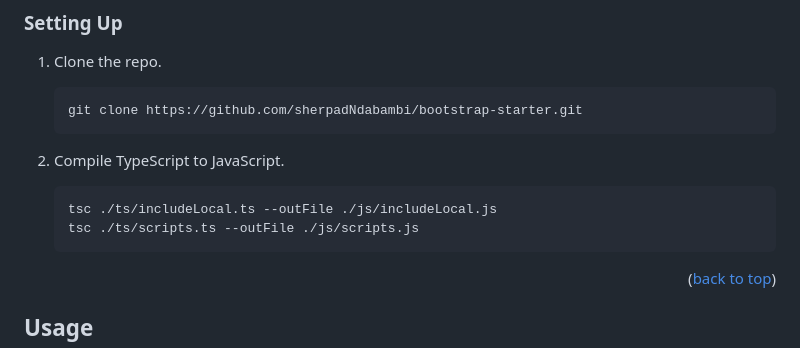
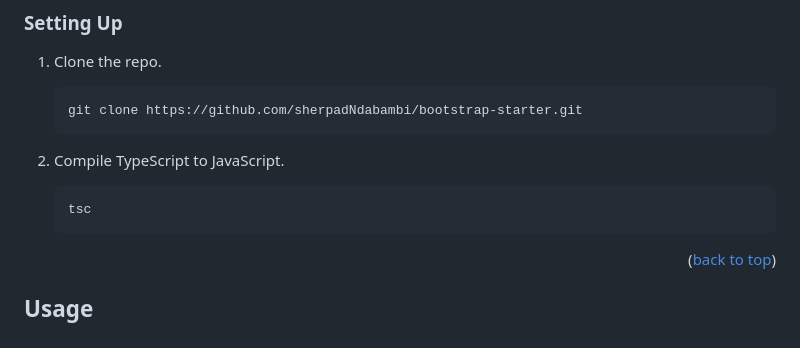
Before and after one commit to SherpadNdabambi/bootstrap-starter, a Markdown page: README.md, the part around the change. Drawn GitHub-style.

````diff
--- a/README.md
+++ b/README.md
@@ -111,8 +111,7 @@ Make sure you have the following packages installed globally on your machine to
 1. Compile TypeScript to JavaScript.
 
    ```sh
-   tsc ./ts/includeLocal.ts --outFile ./js/includeLocal.js
-   tsc ./ts/scripts.ts --outFile ./js/scripts.js
+   tsc
    ```
 
 <div align=right>
````
Also changed, not shown: CHANGELOG.md (+7 -0 lines).
